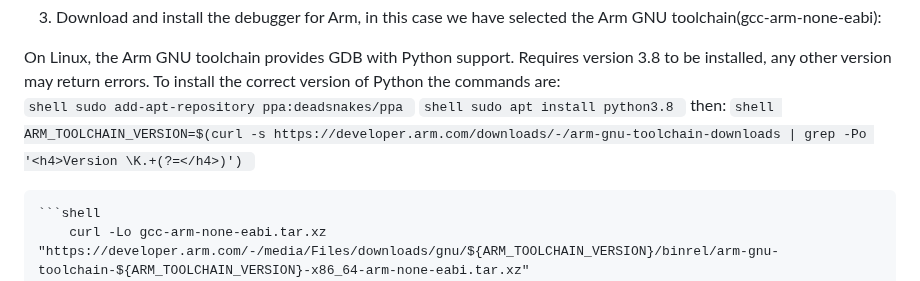
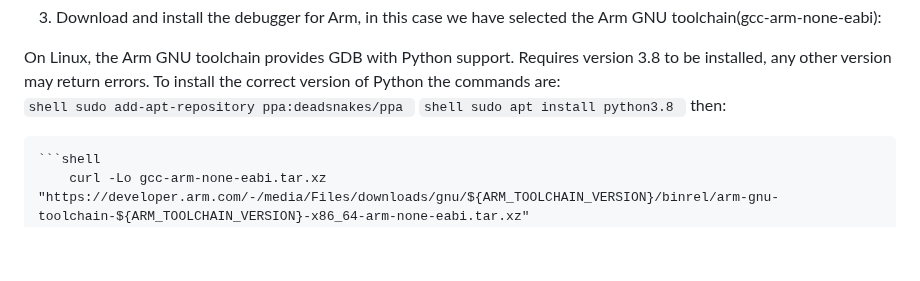
Before and after one commit to MR-NBD/CAOS-Project-PoliTO-2023-24, a Markdown page: README.md, the part around the change. Rendered like a GitHub page; blank space fills up the shorter version.

````diff
--- a/README.md
+++ b/README.md
@@ -61,9 +61,8 @@ To install the correct version of Python the commands are:
     	sudo apt install python3.8
     ```
 then:
-    ```shell
-    	ARM_TOOLCHAIN_VERSION=$(curl -s https://developer.arm.com/downloads/-/arm-gnu-toolchain-downloads | grep -Po '<h4>Version \K.+(?=</h4>)')
-    ```
+
+
 
     ```shell
     	curl -Lo gcc-arm-none-eabi.tar.xz "https://developer.arm.com/-/media/Files/downloads/gnu/${ARM_TOOLCHAIN_VERSION}/binrel/arm-gnu-toolchain-${ARM_TOOLCHAIN_VERSION}-x86_64-arm-none-eabi.tar.xz"
````
